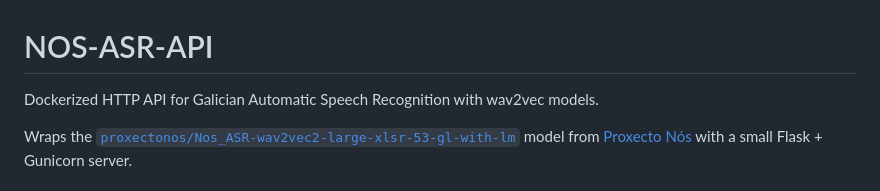
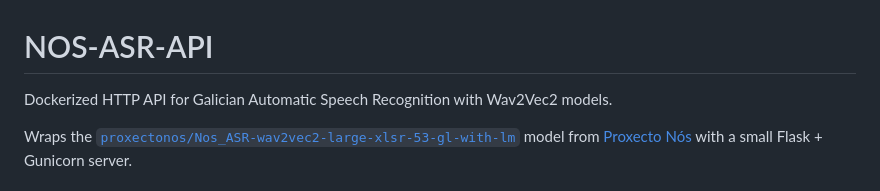
Before and after one commit to proxectonos/NOS-ASR-API, a Markdown page: README.md, the part around the change. GitHub-like rendering.

```diff
--- a/README.md
+++ b/README.md
@@ -1,6 +1,6 @@
 # NOS-ASR-API
 
-Dockerized HTTP API for Galician Automatic Speech Recognition with wav2vec models.
+Dockerized HTTP API for Galician Automatic Speech Recognition with Wav2Vec2 models.
 
 Wraps the [`proxectonos/Nos_ASR-wav2vec2-large-xlsr-53-gl-with-lm`](https://huggingface.co/proxectonos/Nos_ASR-wav2vec2-large-xlsr-53-gl-with-lm) model from [Proxecto Nós](https://nos.gal/gl/proxecto-nos) with a small Flask + Gunicorn server.
 
```
